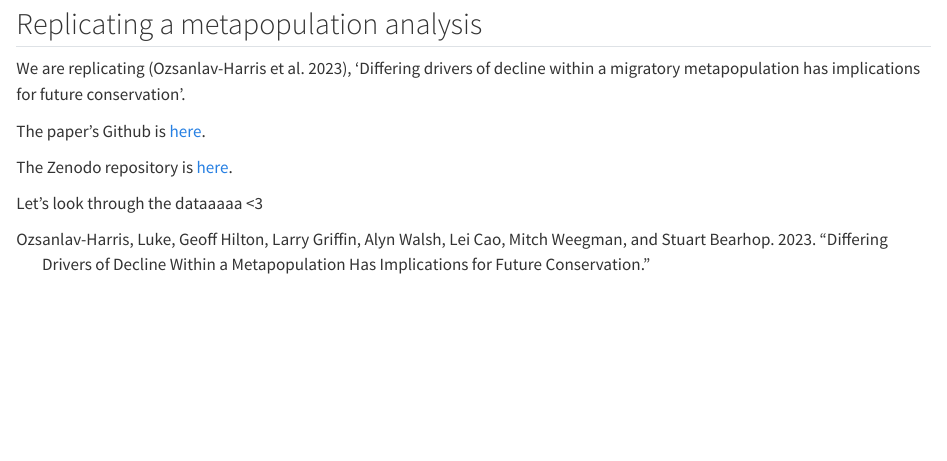
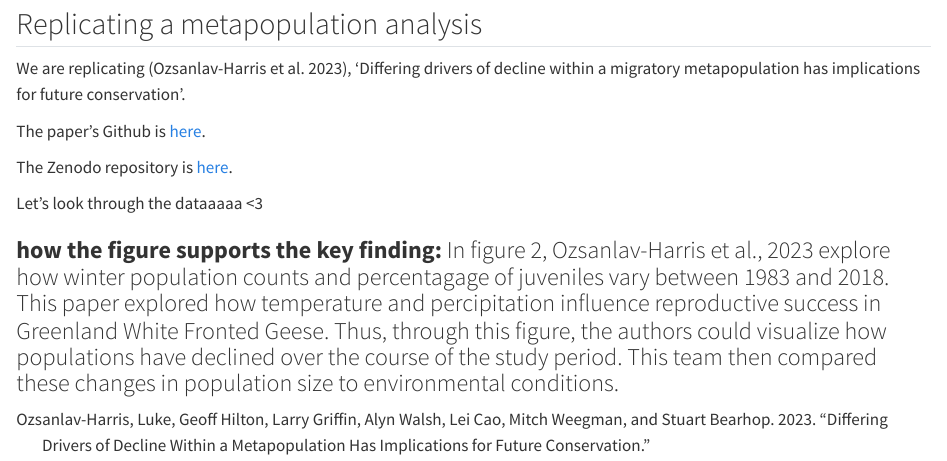
Before and after one commit to allisonpayne/finalproject, a Quarto document (reports/summary.qmd): the page in a window 1100 px wide, from 80 px down. Rendered offline with R 4.5, knitr and Pandoc in place of Quarto, with nearby package versions.

Commit message:
added key findings section

```diff
--- a/reports/summary.qmd
+++ b/reports/summary.qmd
@@ -16,3 +16,5 @@ The paper's Github is [here](https://github.com/LukeOzsanlav/GWfGMetapopDemograp
 The Zenodo repository is [here](https://zenodo.org/records/8116139).
 
 Let's look through the dataaaaa \<3
+
+### **how the figure supports the key finding:** In figure 2, Ozsanlav-Harris et al., 2023 explore how winter population counts and percentagage of juveniles vary between 1983 and 2018. This paper explored how temperature and percipitation influence reproductive success in Greenland White Fronted Geese. Thus, through this figure, the authors could visualize how populations have declined over the course of the study period. This team then compared these changes in population size to environmental conditions.
```
Also changed, not shown: 1 other file.
